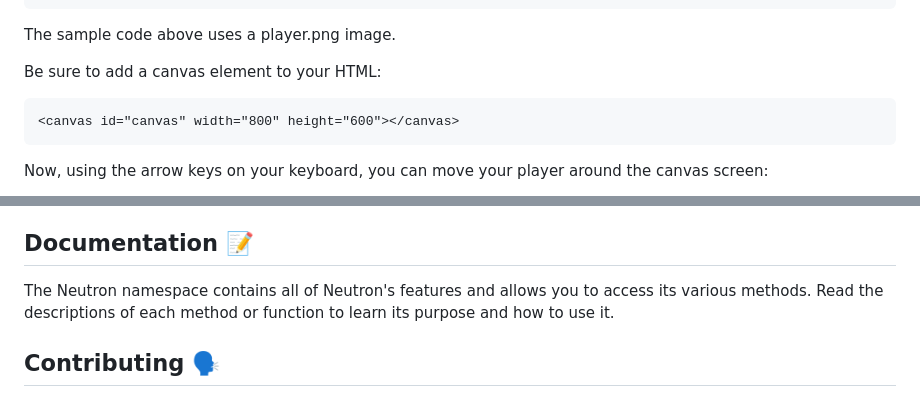
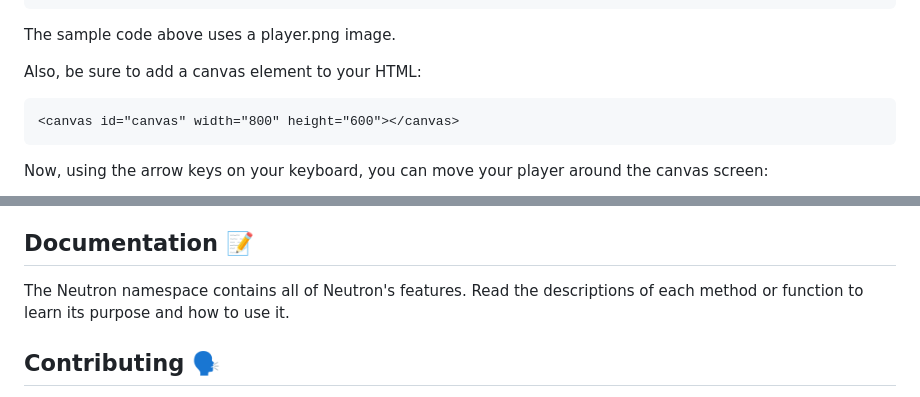
Before and after one commit to dnakhooda/Neutron, a Markdown page: README.md, 2 parts joined by grey strips. GitHub-like rendering.

````diff
--- a/README.md
+++ b/README.md
@@ -178,7 +178,7 @@ Neutron.init({
 
 The sample code above uses a player.png image.
 
-Be sure to add a canvas element to your HTML:
+Also, be sure to add a canvas element to your HTML:
 
 ```html
 <canvas id="canvas" width="800" height="600"></canvas>
@@ -202,7 +202,7 @@ There are seven main objects in Neutron, each with its own purpose:
 
 ## Documentation 📝
 
-The Neutron namespace contains all of Neutron's features and allows you to access its various methods. Read the descriptions of each method or function to learn its purpose and how to use it.
+The Neutron namespace contains all of Neutron's features. Read the descriptions of each method or function to learn its purpose and how to use it.
 
 ## Contributing 🗣️
 
````
